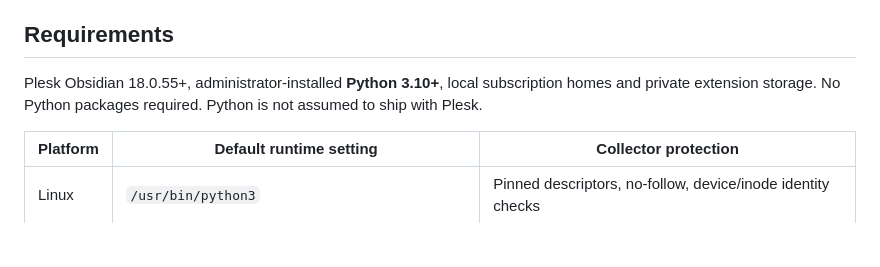
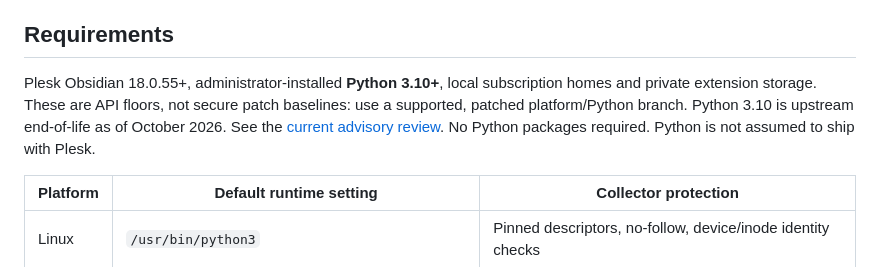
Before and after one commit to Help4Network/help4-disk-usage-plesk, a Markdown page: README.md, the part around the change. Drawn GitHub-style; blank space fills up the shorter version.

Commit message:
docs(security): distinguish supported runtimes and vendor patch requirements

```diff
--- a/README.md
+++ b/README.md
@@ -28,7 +28,7 @@ No deletion, rename, file-content reading, public arbitrary-root endpoint or aut
 
 ## Requirements
 
-Plesk Obsidian 18.0.55+, administrator-installed **Python 3.10+**, local subscription homes and private extension storage. No Python packages required. Python is not assumed to ship with Plesk.
+Plesk Obsidian 18.0.55+, administrator-installed **Python 3.10+**, local subscription homes and private extension storage. These are API floors, not secure patch baselines: use a supported, patched platform/Python branch. Python 3.10 is upstream end-of-life as of October 2026. See the [current advisory review](docs/security-advisories.md). No Python packages required. Python is not assumed to ship with Plesk.
 
 | Platform | Default runtime setting | Collector protection |
 | --- | --- | --- |
```
Also changed, not shown: docs/platform-support.md (+2 -0 lines), docs/security-advisories.md (added, +27 -0 lines).
